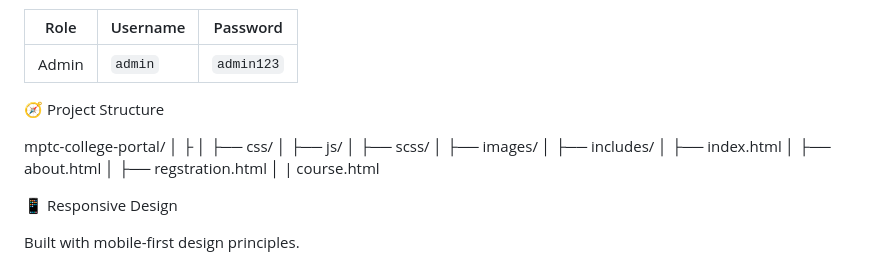
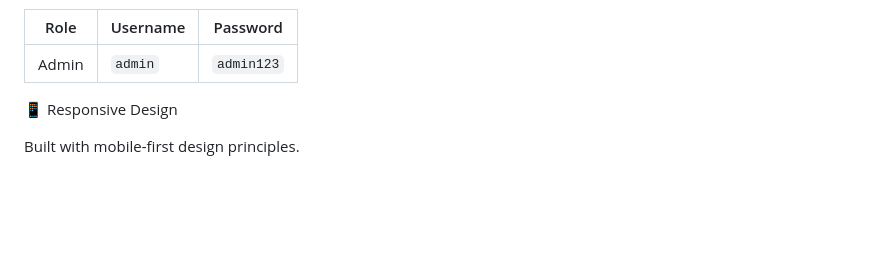
Before and after one commit to daniiiiel00/mptc-college, a Markdown page: README.md, the part around the change. Drawn GitHub-style; blank space fills up the shorter version.

Commit message:
remove project area

```diff
--- a/README.md
+++ b/README.md
@@ -105,21 +105,6 @@ http://localhost/mptc-college
 | ----- | -------- | ---------- |
 | Admin | `admin`  | `admin123` |
 
-🧭 Project Structure
-
-mptc-college-portal/
-│
-├
-│   ├── css/
-│   ├── js/
-│   ├── scss/
-│   ├── images/
-│
-├── includes/
-│   ├── index.html
-│   ├── about.html
-│   ├── regstration.html
-│   |    course.html
 
 
 📱 Responsive Design
```
